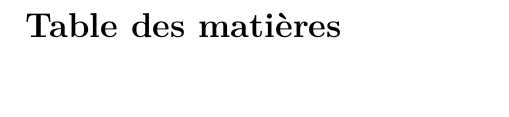
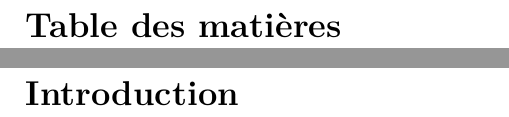
Before and after one commit to loperamidetv/cr-tp-focometrie, a LaTeX document (main.tex): part of page 2 of 2 before the commit and two parts of pages 2 and 3 of 3 after it, the two joined at a grey line, cut so that both start at the same text. Compiled offline with pdfLaTeX.

Commit message:
creation fichier introduction et ajout dans main

```diff
--- a/main.tex
+++ b/main.tex
@@ -8,10 +8,11 @@
 
 \input{page_de_garde.tex}
 
-
-
 \tableofcontents
 \newpage
 
+\section*{Introduction}
+\input{sections/introduction.tex}
+
 
 \end{document}
```
Also changed, not shown: sections/introduction.tex (added).
